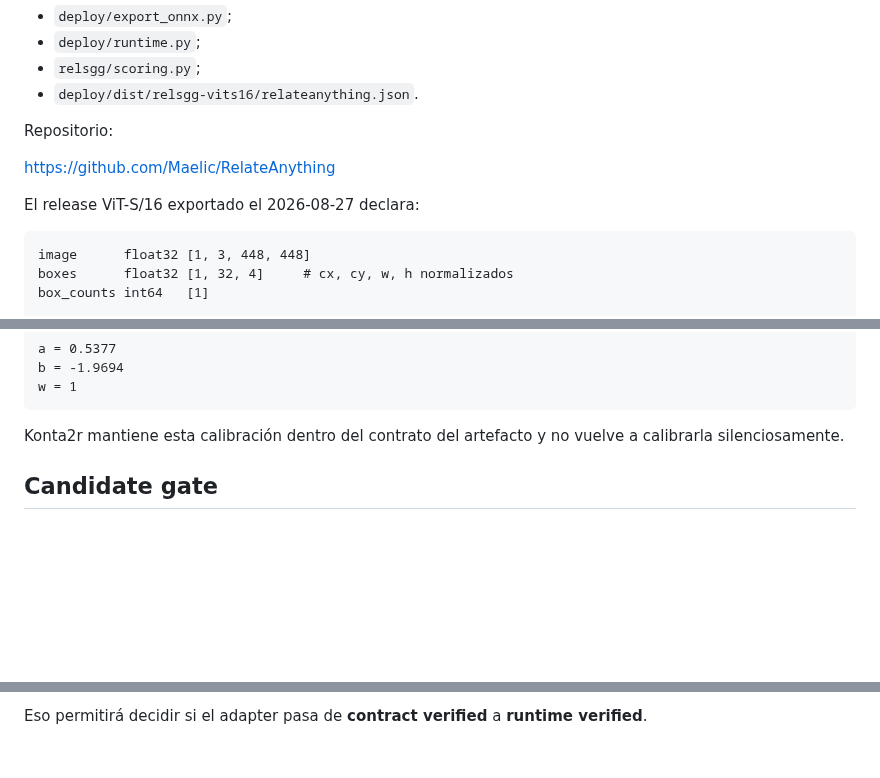
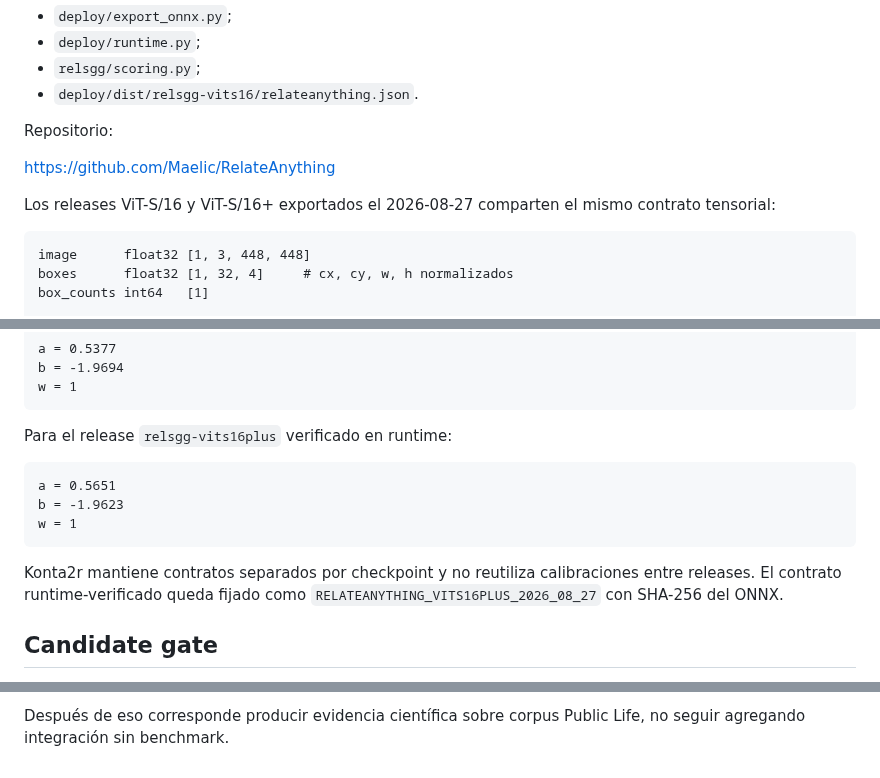
Before and after one commit to arieIIopez/konta2r, a Markdown page: docs/integrations/relateanything.md, 3 parts joined by grey strips. GitHub-like rendering; blank space fills up the shorter version.

````diff
--- a/docs/integrations/relateanything.md
+++ b/docs/integrations/relateanything.md
@@ -29,7 +29,7 @@ Repositorio:
 
 https://github.com/Maelic/RelateAnything
 
-El release ViT-S/16 exportado el 2026-08-27 declara:
+Los releases ViT-S/16 y ViT-S/16+ exportados el 2026-08-27 comparten el mismo contrato tensorial:
 
 ```text
 image      float32 [1, 3, 448, 448]
@@ -68,7 +68,15 @@ b = -1.9694
 w = 1
 ```
 
-Konta2r mantiene esta calibración dentro del contrato del artefacto y no vuelve a calibrarla silenciosamente.
+Para el release `relsgg-vits16plus` verificado en runtime:
+
+```text
+a = 0.5651
+b = -1.9623
+w = 1
+```
+
+Konta2r mantiene contratos separados por checkpoint y no reutiliza calibraciones entre releases. El contrato runtime-verificado queda fijado como `RELATEANYTHING_VITS16PLUS_2026_08_27` con SHA-256 del ONNX.
 
 ## Candidate gate
 
@@ -196,3 +226,3 @@ modelo exacto
 ```
 
-Eso permitirá decidir si el adapter pasa de **contract verified** a **runtime verified**.
+Después de eso corresponde producir evidencia científica sobre corpus Public Life, no seguir agregando integración sin benchmark.
````
Also changed, not shown: other parts of docs/integrations/relateanything.md (+51 -29 lines).
